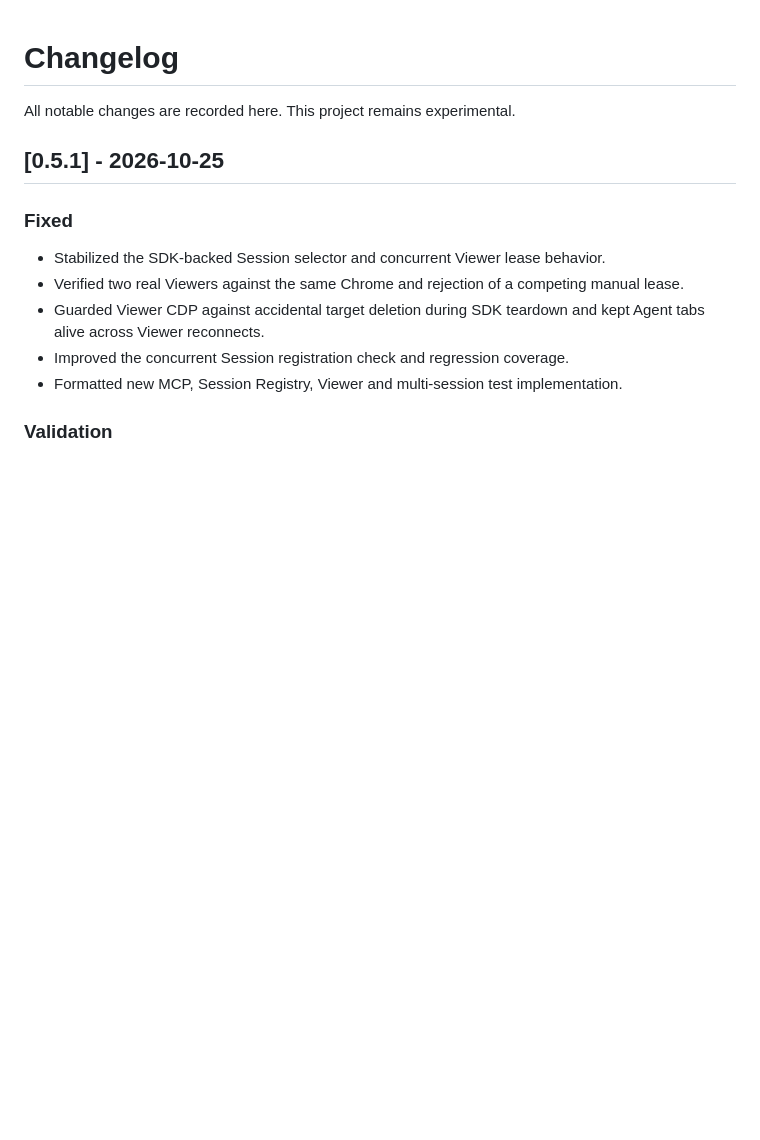
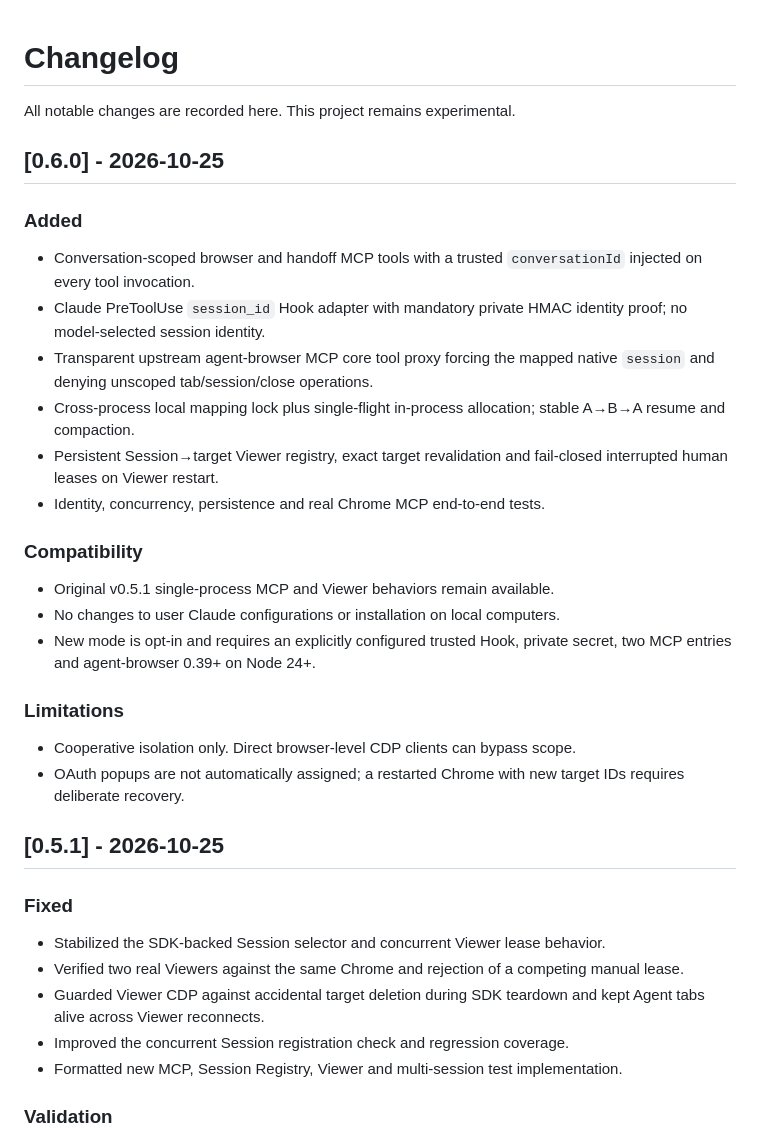
Before and after one commit to rxho/herdr-agent-browser, a Markdown page: CHANGELOG.md, the part around the change. Rendered like a GitHub page; blank space fills up the shorter version.

Commit message:
docs: record v0.6.0 conversation-level release and migration

```diff
--- a/CHANGELOG.md
+++ b/CHANGELOG.md
@@ -1,6 +1,25 @@
 # Changelog
 
 All notable changes are recorded here. This project remains experimental.
+
+## [0.6.0] - 2026-10-25
+
+### Added
+- Conversation-scoped browser and handoff MCP tools with a trusted `conversationId` injected on every tool invocation.
+- Claude PreToolUse `session_id` Hook adapter with mandatory private HMAC identity proof; no model-selected session identity.
+- Transparent upstream agent-browser MCP core tool proxy forcing the mapped native `session` and denying unscoped tab/session/close operations.
+- Cross-process local mapping lock plus single-flight in-process allocation; stable A→B→A resume and compaction.
+- Persistent Session→target Viewer registry, exact target revalidation and fail-closed interrupted human leases on Viewer restart.
+- Identity, concurrency, persistence and real Chrome MCP end-to-end tests.
+
+### Compatibility
+- Original v0.5.1 single-process MCP and Viewer behaviors remain available.
+- No changes to user Claude configurations or installation on local computers.
+- New mode is opt-in and requires an explicitly configured trusted Hook, private secret, two MCP entries and agent-browser 0.39+ on Node 24+.
+
+### Limitations
+- Cooperative isolation only. Direct browser-level CDP clients can bypass scope.
+- OAuth popups are not automatically assigned; a restarted Chrome with new target IDs requires deliberate recovery.
 
 ## [0.5.1] - 2026-10-25
 
```
